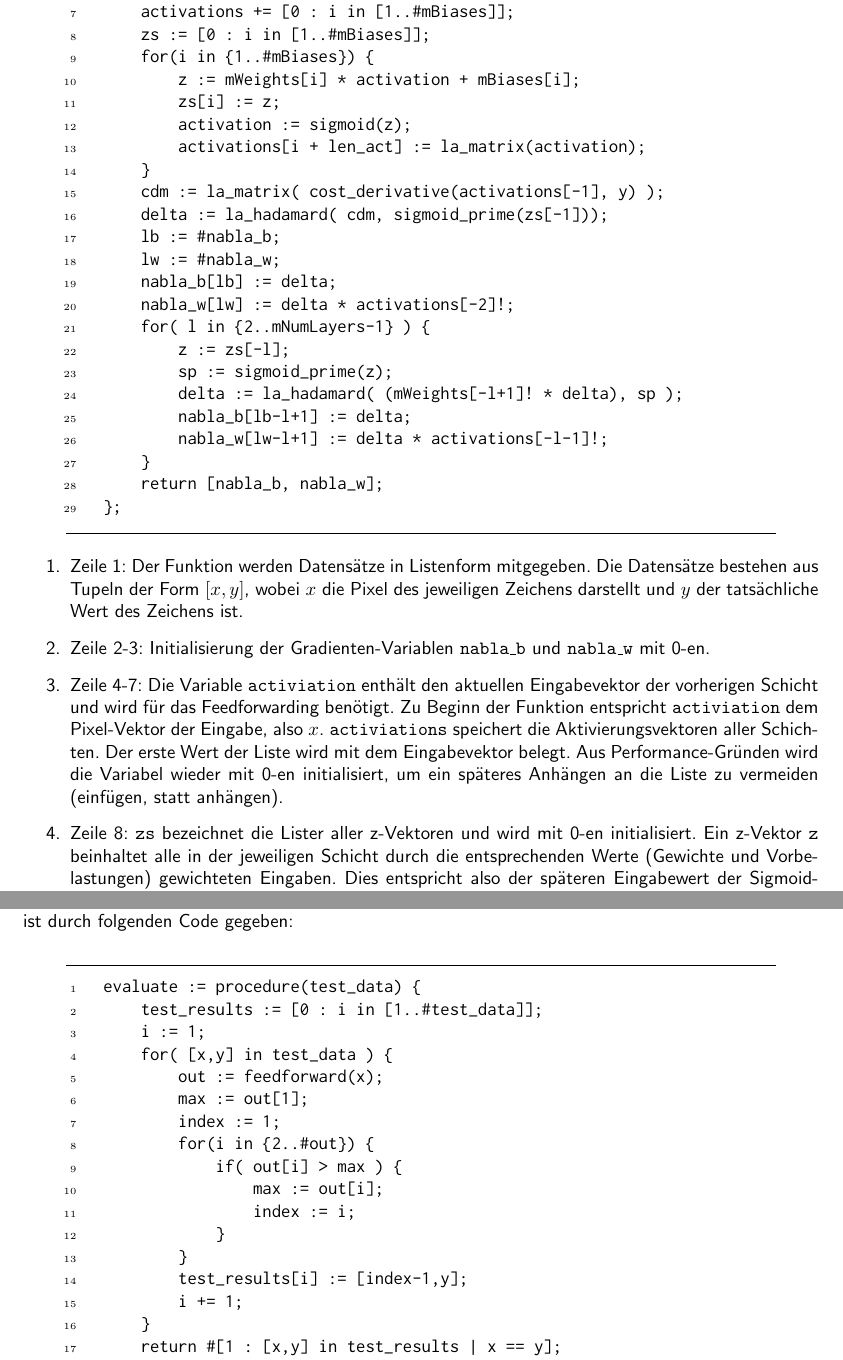
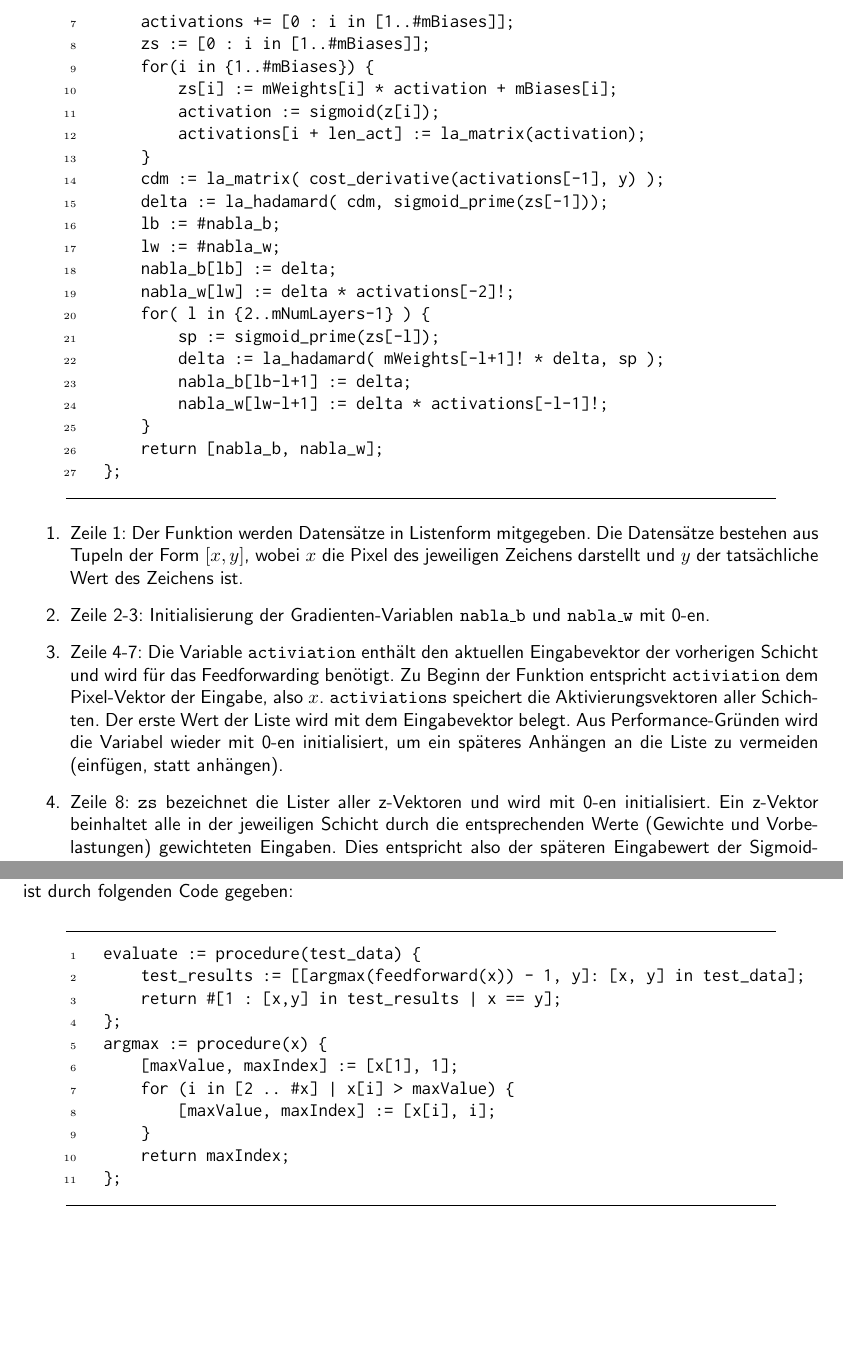
Before and after one commit to lucash94/Neural-Network-in-SetlX, a LaTeX document (Studienarbeit/studienarbeit.tex, which reads Studienarbeit/Inhalt/implementierung.tex): two parts of pages 21 and 22 of 29 before the commit and two parts of pages 21 and 22 of 28 after it, joined at a grey line, cut so that both start at the same text, the shorter picture padded with empty space. The pictures show the PDF file Studienarbeit/studienarbeit.pdf that the author committed with the source.

Commit message:
Code revision

```diff
--- a/Studienarbeit/Inhalt/implementierung.tex
+++ b/Studienarbeit/Inhalt/implementierung.tex
@@ -99,4 +99,2 @@ Im Folgenden sind die verwendeten Funktionen, welche während der Gewichts- und
         ];
     };
-    computeRndMatrix := procedure(s) {
-        [i,j] := s;
@@ -281,14 +280,13 @@ Nachfolgend ist die eigentlichen Umsetzung in SetlX mit einigen Erläuterungen z
         nabla_b := [ 0 : i in {1..#mBiases}];
         nabla_w := [ 0 : i in {1..#mWeights}];
         activation := x;
-        activations := [ la_matrix([x])! ];
+        activations := [ la_matrix(x) ];
         len_act := #activations;
         activations += [0 : i in [1..#mBiases]];
         zs := [0 : i in [1..#mBiases]];
         for(i in {1..#mBiases}) {
-            z := mWeights[i] * activation + mBiases[i];
-            zs[i] := z;
-            activation := sigmoid(z);
+            zs[i] := mWeights[i] * activation + mBiases[i];
+            activation := sigmoid(z[i]);
             activations[i + len_act] := la_matrix(activation);
         }
         cdm := la_matrix( cost_derivative(activations[-1], y) );
@@ -298,9 +296,8 @@ Nachfolgend ist die eigentlichen Umsetzung in SetlX mit einigen Erläuterungen z
         nabla_b[lb] := delta;
         nabla_w[lw] := delta * activations[-2]!;
         for( l in {2..mNumLayers-1} ) {
-            z := zs[-l];
-            sp := sigmoid_prime(z);
-            delta := la_hadamard( (mWeights[-l+1]! * delta), sp );
+            sp := sigmoid_prime(zs[-l]);
+            delta := la_hadamard( mWeights[-l+1]! * delta, sp );
             nabla_b[lb-l+1] := delta;
             nabla_w[lw-l+1] := delta * activations[-l-1]!;
         }
@@ -311,7 +308,7 @@ Nachfolgend ist die eigentlichen Umsetzung in SetlX mit einigen Erläuterungen z
 \item Zeile 1: Der Funktion werden Datensätze in Listenform mitgegeben. Die Datensätze bestehen aus Tupeln der Form $[x,y]$, wobei $x$ die Pixel des jeweiligen Zeichens darstellt und $y$ der tatsächliche Wert des Zeichens ist.
 \item Zeile 2-3: Initialisierung der Gradienten-Variablen $\mathtt{nabla\_b}$ und $\mathtt{nabla\_w}$ mit 0-en.
 \item Zeile 4-7: Die Variable $\mathtt{activiation}$ enthält den aktuellen Eingabevektor der vorherigen Schicht und wird für das Feedforwarding benötigt. Zu Beginn der Funktion entspricht $\mathtt{activiation}$ dem Pixel-Vektor der Eingabe, also $x$. $\mathtt{activiations}$ speichert die Aktivierungsvektoren aller Schichten. Der erste Wert der Liste wird mit dem Eingabevektor belegt. Aus Performance-Gründen wird die Variabel wieder mit 0-en initialisiert, um ein späteres Anhängen an die Liste zu vermeiden (einfügen, statt anhängen).
-\item Zeile 8: $\mathtt{zs}$ bezeichnet die Lister aller z-Vektoren und wird mit 0-en initialisiert. Ein z-Vektor $\mathtt{z}$ beinhaltet alle in der jeweiligen Schicht durch die entsprechenden Werte (Gewichte und Vorbelastungen) gewichteten Eingaben. Dies entspricht also der späteren Eingabewert der Sigmoid-Funktion. Zur Veranschaulichung der z-Vektoren und deren Bedeutung dient folgende Formel:
+\item Zeile 8: $\mathtt{zs}$ bezeichnet die Lister aller z-Vektoren und wird mit 0-en initialisiert. Ein z-Vektor beinhaltet alle in der jeweiligen Schicht durch die entsprechenden Werte (Gewichte und Vorbelastungen) gewichteten Eingaben. Dies entspricht also der späteren Eingabewert der Sigmoid-Funktion. Zur Veranschaulichung der z-Vektoren und deren Bedeutung dient folgende Formel:
 \begin{equation} \label{eq:zvector_impl}
 	\mathbf{a}' = \sigma(\mathbf{z})
 \end{equation}
@@ -336,22 +333,15 @@ Als Letztes wird die Funktion $\mathtt{evaluate}$ diskutiert, welche in der $\ma
                   xrightmargin  = 0.8cm,
                 ]
     evaluate := procedure(test_data) {
-        test_results := [0 : i in [1..#test_data]];
-        i := 1;
-        for( [x,y] in test_data ) {
-            out := feedforward(x);
-            max := out[1];
-            index := 1;
-            for(i in {2..#out}) {
-                if( out[i] > max ) {
-                    max := out[i];
-                    index := i;
-                }
-            }
-            test_results[i] := [index-1,y];
-            i += 1;
+        test_results := [[argmax(feedforward(x)) - 1, y]: [x, y] in test_data];
+        return #[1 : [x,y] in test_results | x == y];
+    };
+    argmax := procedure(x) {
+        [maxValue, maxIndex] := [x[1], 1];
+        for (i in [2 .. #x] | x[i] > maxValue) {
+            [maxValue, maxIndex] := [x[i], i];
         }
-        return #[1 : [x,y] in test_results | x == y];
+        return maxIndex;
     };
 \end{Verbatim}
 \begin{enumerate}
```
Also changed, not shown: Studienarbeit/studienarbeit.pdf, Studienarbeit/Inhalt/implementierung.tex (25 more changed lines), 8 other files.
